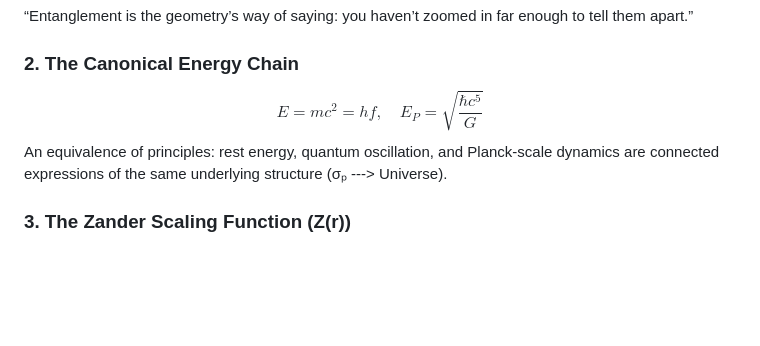
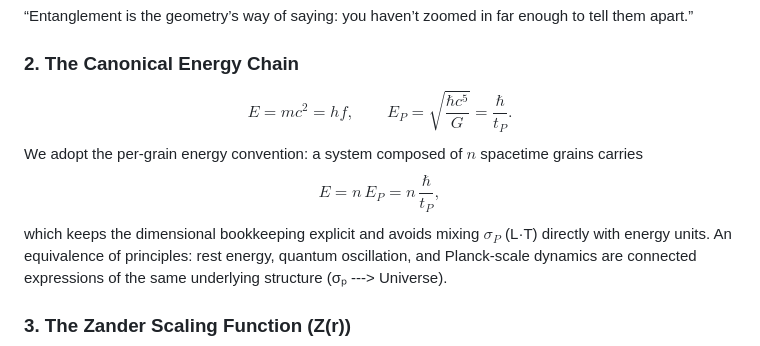
Before and after one commit to Observer-0/Quantum-Fruits, a Markdown page: README.md, the part around the change. Drawn GitHub-style; blank space fills up the shorter version.

Commit message:
fixing some Dimensional errors

```diff
--- a/README.md
+++ b/README.md
@@ -85,7 +85,10 @@ Observers measuring correlations across spacelike separations are probing the sa
 “Entanglement is the geometry’s way of saying: you haven’t zoomed in far enough to tell them apart.”
 
 ### 2. The Canonical Energy Chain
-$$E = mc^2 = hf, \quad E_P = \sqrt{\frac{\hbar c^5}{G}}$$
+$$E = mc^2 = hf,\qquad E_P = \sqrt{\frac{\hbar c^5}{G}} = \frac{\hbar}{t_P}.$$
+We adopt the per-grain energy convention: a system composed of $n$ spacetime grains carries
+$$E = n\,E_P = n\,\frac{\hbar}{t_P},$$
+which keeps the dimensional bookkeeping explicit and avoids mixing $\sigma_P$ (L·T) directly with energy units.
 An equivalence of principles: rest energy, quantum oscillation, and Planck-scale dynamics are connected expressions of the same underlying structure (σₚ ---> Universe).
 
 ### 3. The Zander Scaling Function (Z(r))
```
Also changed, not shown: docs/dimensional_table.md (added, +28 -0 lines).
